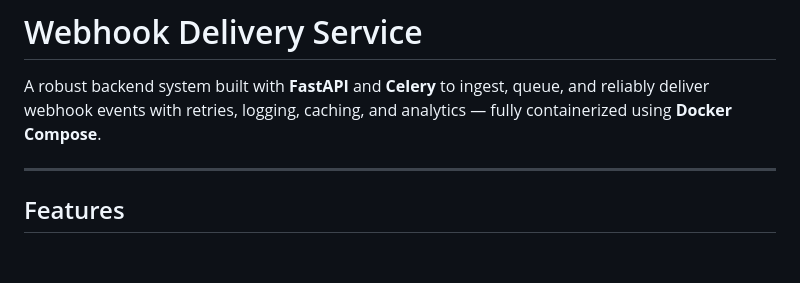
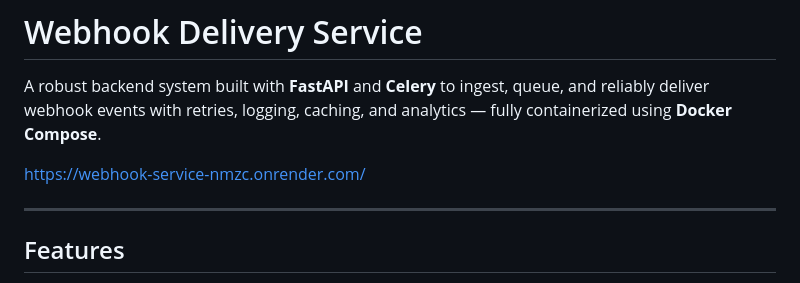
Before and after one commit to madhur-banger/Service, a Markdown page: README.md, the part around the change. GitHub-like rendering; blank space fills up the shorter version.

```diff
--- a/README.md
+++ b/README.md
@@ -1,6 +1,8 @@
 # Webhook Delivery Service
 
 A robust backend system built with **FastAPI** and **Celery** to ingest, queue, and reliably deliver webhook events with retries, logging, caching, and analytics — fully containerized using **Docker Compose**.
+
+https://webhook-service-nmzc.onrender.com/
 
 ---
 
```
